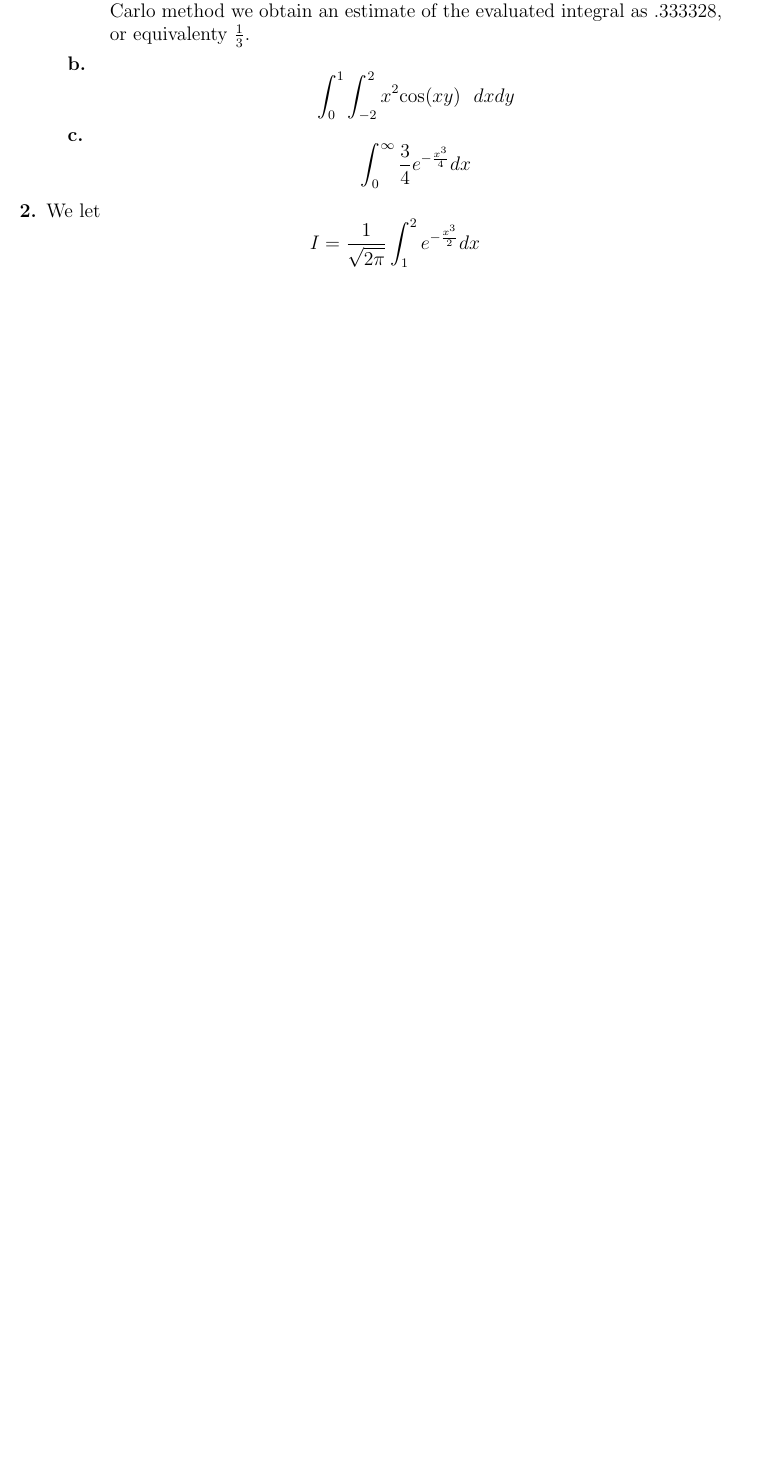
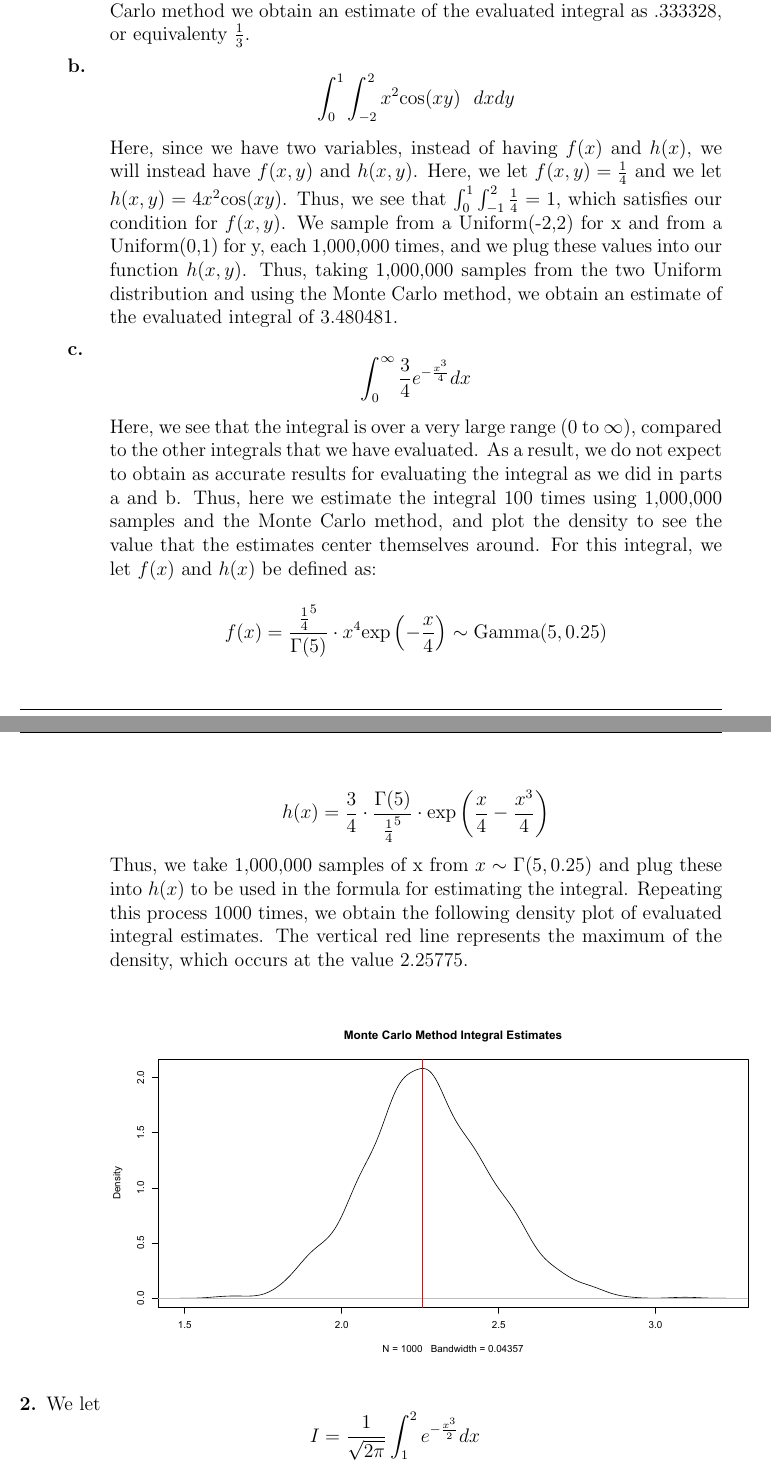
Before and after one commit to njlytal/STA243_HW4, a LaTeX document (Andrews.Lytal.STA243HW4.tex): part of page 1 of 3 before the commit and two parts of pages 1 and 2 of 4 after it, the two joined at a grey line, cut so that both start at the same text, the shorter picture padded with empty space. Compiled offline with pdfLaTeX.

Commit message:
Tex and Problem 1 Additions

```diff
--- a/Andrews.Lytal.STA243HW4.tex
+++ b/Andrews.Lytal.STA243HW4.tex
@@ -51,9 +51,24 @@
 \item[1.] We use the Monte Carlo method to evaluate each of the following integrals:
 \begin{description}
 \item[a.] \[\int_0^1 x^2 dx\]
+
 Here, we let $f(x) = \frac{1}{1-0}$, a Uniform(0,1) distribution, and we let $h(x) = x^2$. We take 1,000,000 samples from a Uniform(0,1), and using the Monte Carlo method we obtain an estimate of the evaluated integral as .333328, or equivalenty $\frac{1}{3}$.
+
 \item[b.] \[\int_0^1 \int^2_{-2} x^2 \mathrm{cos}(xy) \ \ dx dy\]
+
+Here, since we have two variables, instead of having $f(x)$ and $h(x)$, we will instead have $f(x,y)$ and $h(x,y)$. Here, we let $f(x,y) = \frac{1}{4}$ and we let $h(x,y) = 4x^2\mathrm{cos}(xy)$. Thus, we see that $\int_0^1 \int_{-1}^2 \frac{1}{4} = 1$, which satisfies our condition for $f(x,y)$. We sample from a Uniform(-2,2) for x and from a Uniform(0,1) for y, each 1,000,000 times, and we plug these values into our function $h(x,y)$. Thus, taking 1,000,000 samples from the two Uniform distribution and using the Monte Carlo method, we obtain an estimate of the evaluated integral of 3.480481.
+
 \item[c.] \[\int_0^\infty \frac{3}{4} e^{-\frac{x^3}{4}} dx\]
+
+Here, we see that the integral is over a very large range (0 to $\infty$), compared to the other integrals that we have evaluated. As a result, we do not expect to obtain as accurate results for evaluating the integral as we did in parts a and b. Thus, here we estimate the integral 100 times using 1,000,000 samples and the Monte Carlo method, and plot the density to see the value that the estimates center themselves around. For this integral, we let $f(x)$ and $h(x)$ be defined as:
+
+\[f(x) = \frac{\frac{1}{4}^5}{\Gamma(5)} \cdot x^4 \mathrm{exp}\left(-\frac{x}{4} \right) \sim \mathrm{Gamma}(5, 0.25)\]
+
+\[h(x) = \frac{3}{4} \cdot \frac{\Gamma(5)}{\frac{1}{4}^5} \cdot \mathrm{exp} \left( \frac{x}{4} - \frac{x^3}{4}\right)\]
+
+Thus, we take 1,000,000 samples of x from $x \sim \Gamma(5, 0.25)$ and plug these into $h(x)$ to be used in the formula for estimating the integral. Repeating this process 1000 times, we obtain the following density plot of evaluated integral estimates. The vertical red line represents the maximum of the density, which occurs at the value 2.25775.
+
+\[\includegraphics[scale = 0.50]{STA243HW4Plot1}\]
 \end{description}
 
 %%%%%%%%
```
Also changed, not shown: Andrews.Lytal.STA243HW4.pdf, STA243HW4Plot1.pdf (added), 4 other files.
